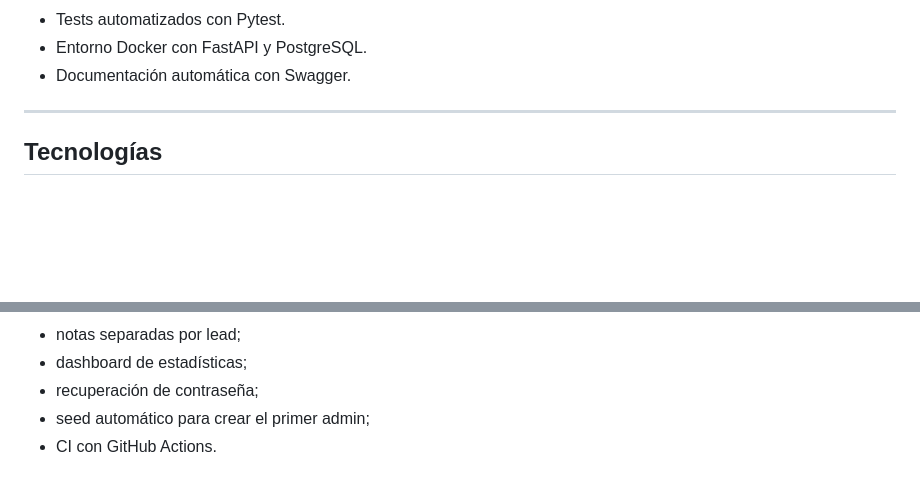
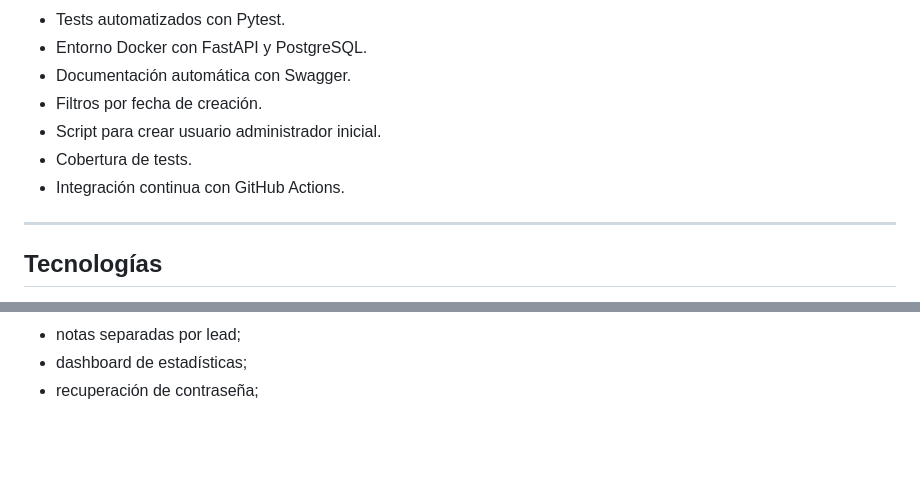
Before and after one commit to bastianc-dev/crm-backend, a Markdown page: README.md, 2 parts joined by grey strips. Rendered like a GitHub page; blank space fills up the shorter version.

```diff
--- a/README.md
+++ b/README.md
@@ -25,6 +25,10 @@ API backend para un CRM simple de gestión de leads. El proyecto permite registr
 * Tests automatizados con Pytest.
 * Entorno Docker con FastAPI y PostgreSQL.
 * Documentación automática con Swagger.
+* Filtros por fecha de creación.
+* Script para crear usuario administrador inicial.
+* Cobertura de tests.
+* Integración continua con GitHub Actions.
 
 ---
 
@@ -690,5 +730,3 @@ Posibles mejoras futuras:
 * notas separadas por lead;
 * dashboard de estadísticas;
 * recuperación de contraseña;
-* seed automático para crear el primer admin;
-* CI con GitHub Actions.
```
Also changed, not shown: other parts of README.md (+37 -1 lines).
